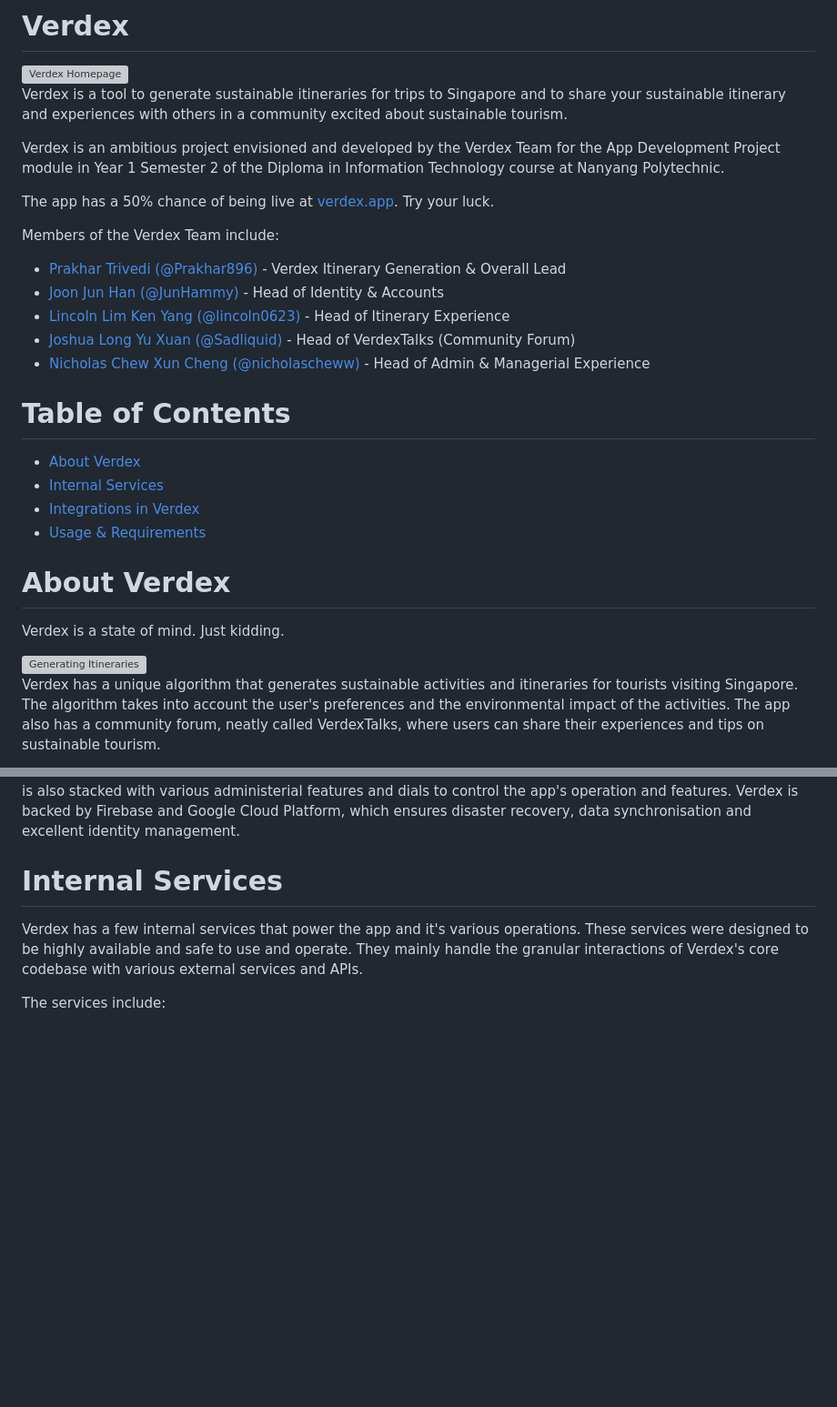
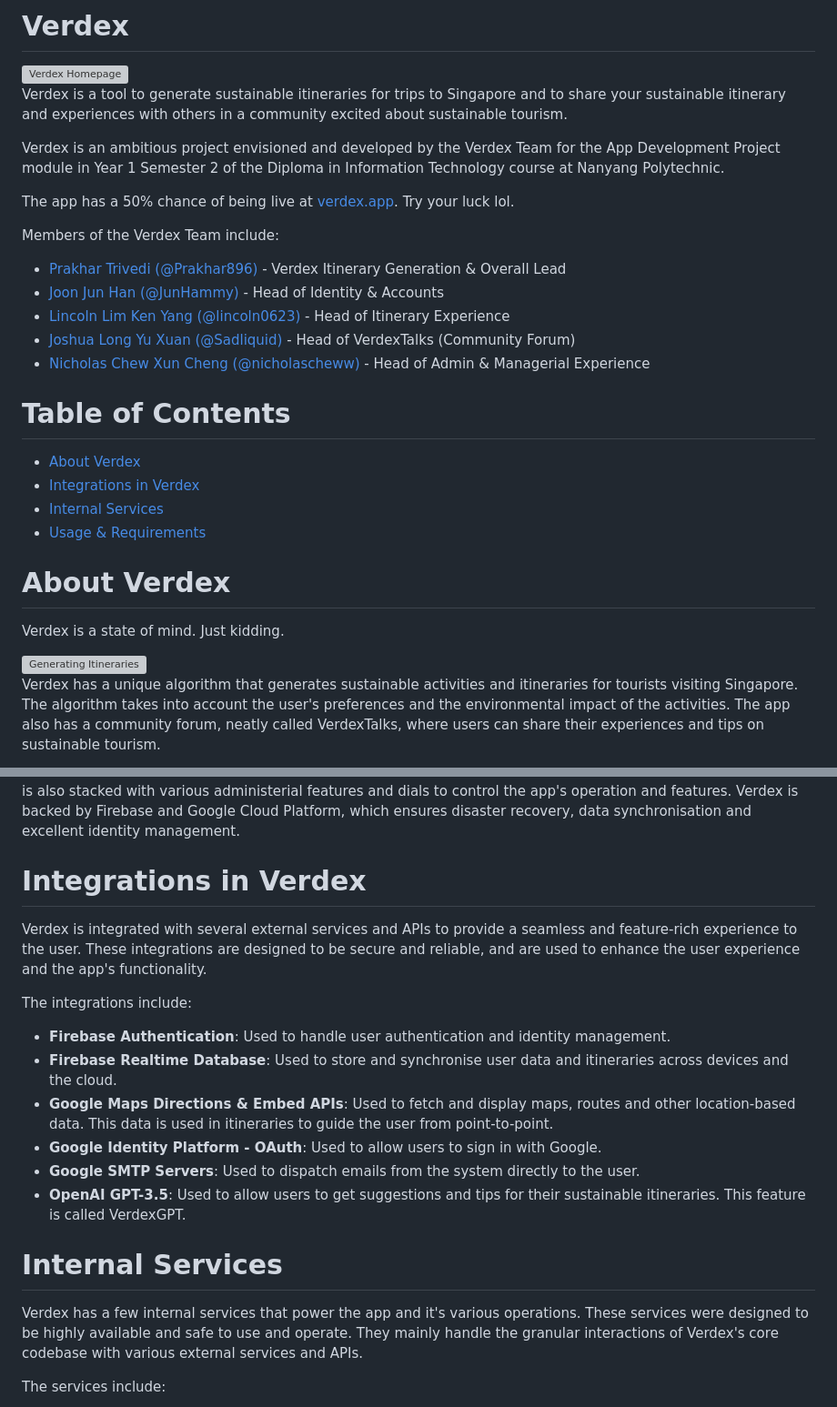
Before and after one commit to Verdex-Project/Verdex, a Markdown page: README.md, 2 parts joined by grey strips. Shown at 91% size. GitHub-like rendering; blank space fills up the shorter version; grey boxes are pictures that could not be loaded.

```diff
--- a/README.md
+++ b/README.md
@@ -9,7 +9,7 @@ Verdex is a tool to generate sustainable itineraries for trips to Singapore and
 
 Verdex is an ambitious project envisioned and developed by the Verdex Team for the App Development Project module in Year 1 Semester 2 of the Diploma in Information Technology course at Nanyang Polytechnic.
 
-The app has a 50% chance of being live at [verdex.app](https://verdex.app). Try your luck.
+The app has a 50% chance of being live at [verdex.app](https://verdex.app). Try your luck lol.
 
 Members of the Verdex Team include:
 - [Prakhar Trivedi (@Prakhar896)](https://github.com/Prakhar896) - Verdex Itinerary Generation & Overall Lead
@@ -20,8 +20,8 @@ Members of the Verdex Team include:
 
 # Table of Contents
 - [About Verdex](#about-verdex)
+- [Integrations in Verdex](#integrations-in-verdex)
 - [Internal Services](#internal-services)
-- [Integrations in Verdex](#integrations-in-verdex)
 - [Usage & Requirements](#usage--requirements)
 
 # About Verdex
@@ -50,5 +58,17 @@ The itinerary editor, especially, organises a large variety of granular features
 
 Behind the scenes, Verdex is powered by a robust backend that is designed to be scalable and secure. The backend is also stacked with various administerial features and dials to control the app's operation and features. Verdex is backed by Firebase and Google Cloud Platform, which ensures disaster recovery, data synchronisation and excellent identity management.
+
+# Integrations in Verdex
+
+Verdex is integrated with several external services and APIs to provide a seamless and feature-rich experience to the user. These integrations are designed to be secure and reliable, and are used to enhance the user experience and the app's functionality.
+
+The integrations include:
+- **Firebase Authentication**: Used to handle user authentication and identity management.
+- **Firebase Realtime Database**: Used to store and synchronise user data and itineraries across devices and the cloud.
+- **Google Maps Directions & Embed APIs**: Used to fetch and display maps, routes and other location-based data. This data is used in itineraries to guide the user from point-to-point.
+- **Google Identity Platform - OAuth**: Used to allow users to sign in with Google.
+- **Google SMTP Servers**: Used to dispatch emails from the system directly to the user.
+- **OpenAI GPT-3.5**: Used to allow users to get suggestions and tips for their sustainable itineraries. This feature is called VerdexGPT.
 
 # Internal Services
 
```
Also changed, not shown: other parts of README.md (+15 -19 lines).
